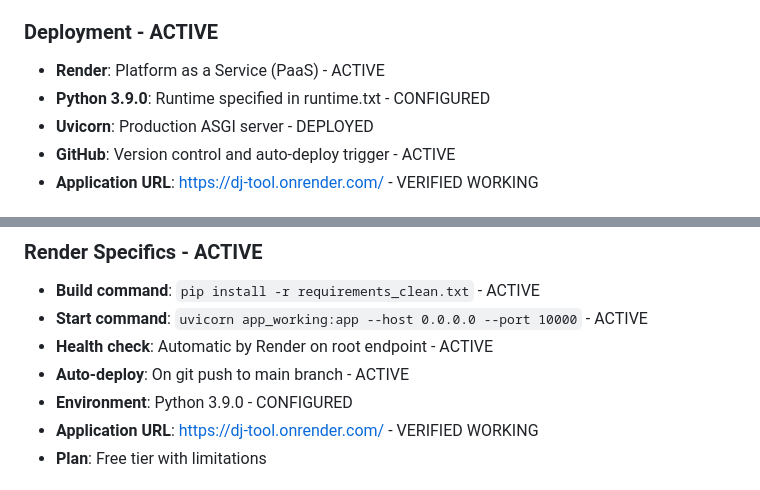
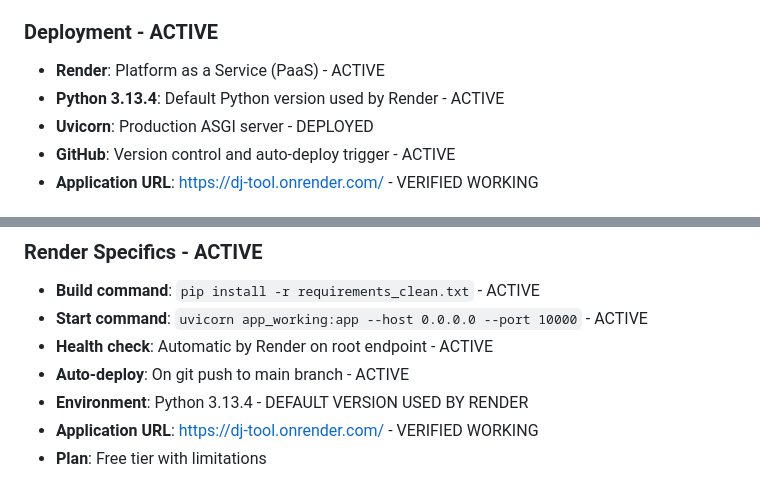
Before and after one commit to kalvisl/dj-tool, a Markdown page: cline_docs/techContext.md, 2 parts joined by grey strips. Drawn GitHub-style.

Commit message:
Update techContext.md with correct Python version (3.13.4) used by Render

```diff
--- a/cline_docs/techContext.md
+++ b/cline_docs/techContext.md
@@ -26,7 +26,7 @@
 ### Deployment - ACTIVE
 
 - **Render**: Platform as a Service (PaaS) - ACTIVE
-- **Python 3.9.0**: Runtime specified in runtime.txt - CONFIGURED
+- **Python 3.13.4**: Default Python version used by Render - ACTIVE
 - **Uvicorn**: Production ASGI server - DEPLOYED
 - **GitHub**: Version control and auto-deploy trigger - ACTIVE
 - **Application URL**: https://dj-tool.onrender.com/ - VERIFIED WORKING
@@ -201,7 +201,7 @@ Smaller footprint optimized for Render free tier while maintaining full function
 - **Start command**: `uvicorn app_working:app --host 0.0.0.0 --port 10000` - ACTIVE
 - **Health check**: Automatic by Render on root endpoint - ACTIVE
 - **Auto-deploy**: On git push to main branch - ACTIVE
-- **Environment**: Python 3.9.0 - CONFIGURED
+- **Environment**: Python 3.13.4 - DEFAULT VERSION USED BY RENDER
 - **Application URL**: https://dj-tool.onrender.com/ - VERIFIED WORKING
 - **Plan**: Free tier with limitations
 
```
